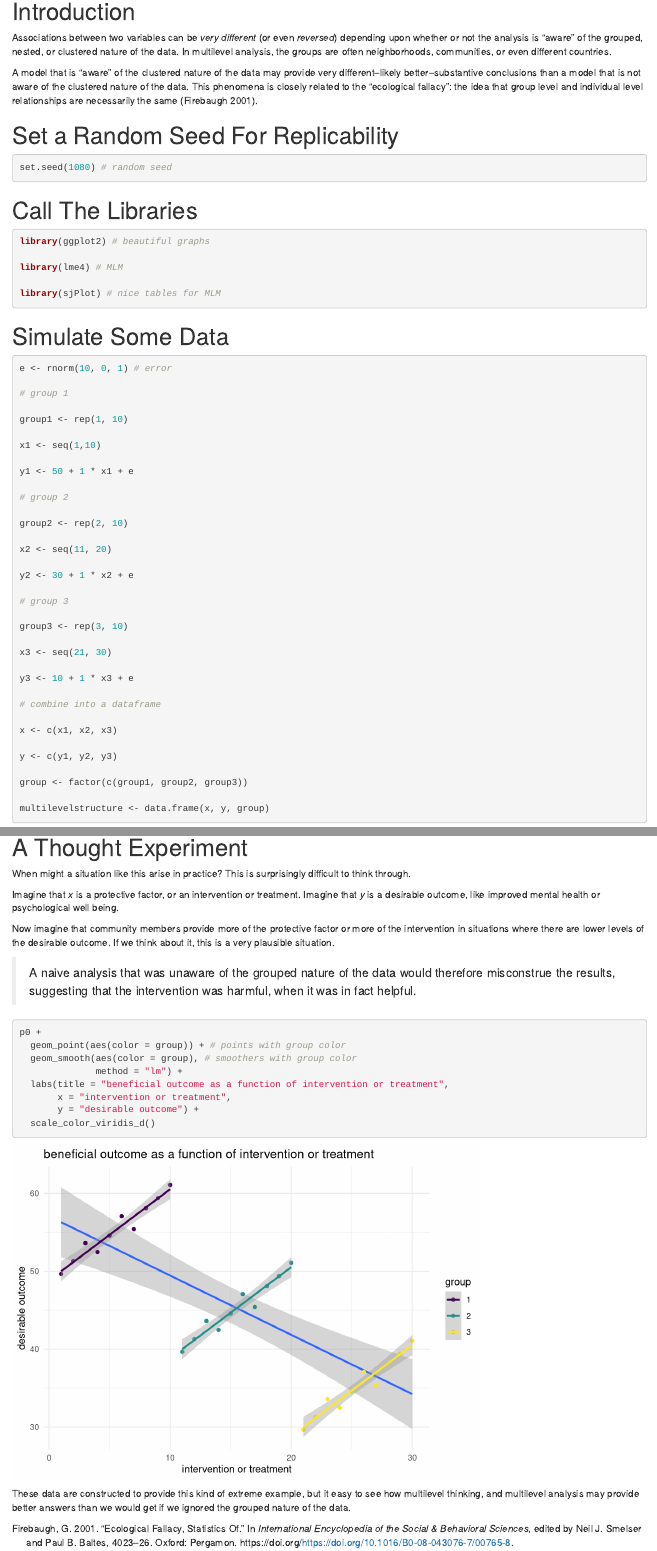
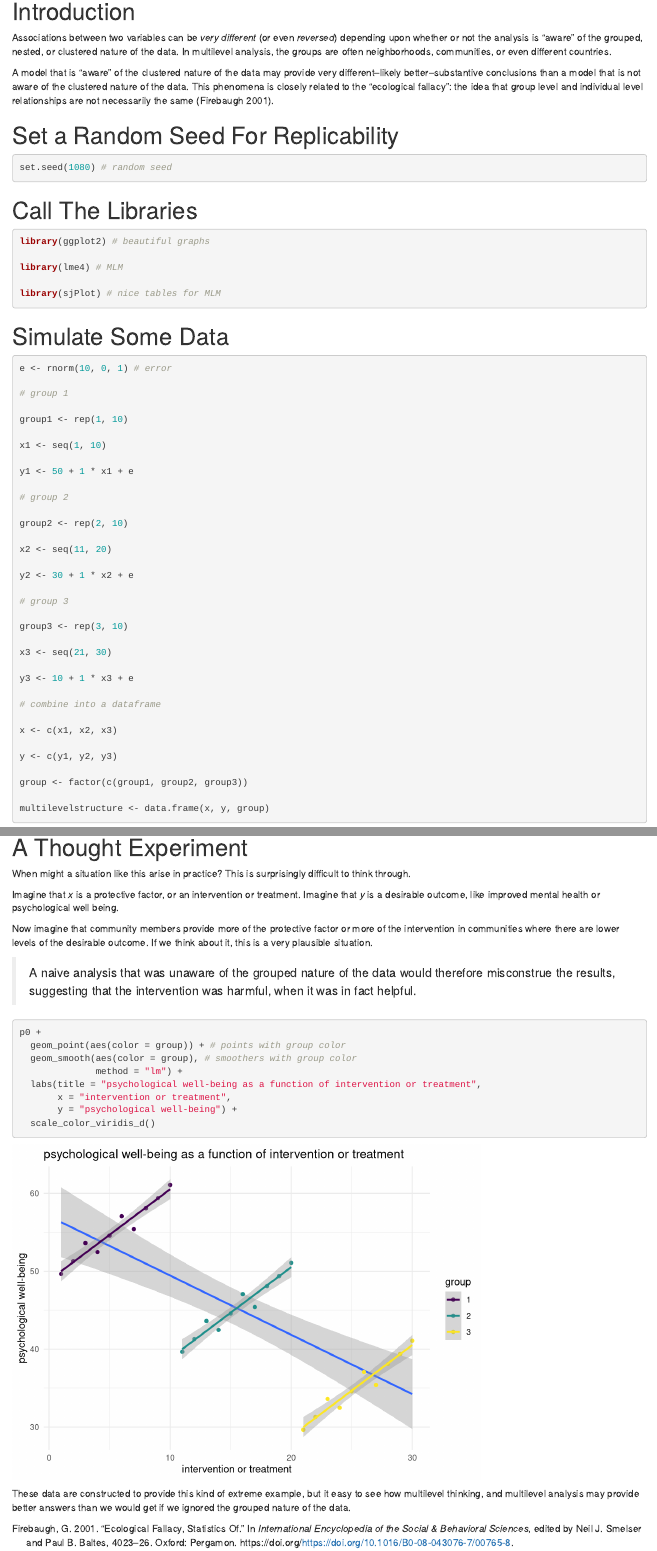
Before and after one commit to agrogan1/multilevel, an R Markdown document (multilevel-structure/multilevel-structure.Rmd): the page in a window 1100 px wide, from 180 px down, and a second part further down, joined at a grey line. Rendered offline with R 4.5, knitr and Pandoc, with nearby package versions; drawn as R Markdown's standard HTML page in place of the format the file asks for; some code elsewhere in the file could not run offline.

Commit message:
updates and clarifications

````diff
--- a/multilevel-structure/multilevel-structure.Rmd
+++ b/multilevel-structure/multilevel-structure.Rmd
@@ -30,7 +30,7 @@ knitr::opts_chunk$set(echo = TRUE,
 
 Associations between two variables can be *very different* (or even *reversed*) depending upon whether or not the analysis is "aware" of the grouped, nested, or clustered nature of the data. In multilevel analysis, the groups are often neighborhoods, communities, or even different countries.
 
-A model that is "aware" of the clustered nature of the data may provide very different--likely better--substantive conclusions than a model that is not aware of the clustered nature of the data. This phenomena is closely related to the "ecological fallacy": the idea that group level and individual level relationships are necessarily the same [@FIREBAUGH20014023].
+A model that is "aware" of the clustered nature of the data may provide very different--likely better--substantive conclusions than a model that is not aware of the clustered nature of the data. This phenomena is closely related to the "ecological fallacy": the idea that group level and individual level relationships are not necessarily the same [@FIREBAUGH20014023].
 
 # Set a Random Seed For Replicability
 
@@ -167,7 +167,7 @@ When might a situation like this arise in practice? This is surprisingly difficu
 
 Imagine that *x* is a protective factor, or an intervention or treatment. Imagine that *y* is a desirable outcome, like improved mental health or psychological well being.
 
-Now imagine that community members provide more of the protective factor or more of the intervention in situations where there are lower levels of the desirable outcome. If we think about it, this is a very plausible situation.
+Now imagine that community members provide more of the protective factor or more of the intervention in communities where there are lower levels of the desirable outcome. If we think about it, this is a very plausible situation.
 
 > A naive analysis that was unaware of the grouped nature of the data would therefore misconstrue the results, suggesting that the intervention was harmful, when it was in fact helpful.
 
@@ -177,9 +177,9 @@ p0 +
   geom_point(aes(color = group)) + # points with group color
   geom_smooth(aes(color = group), # smoothers with group color
               method = "lm") +
-  labs(title = "beneficial outcome as a function of intervention or treatment",
+  labs(title = "psychological well-being as a function of intervention or treatment",
        x = "intervention or treatment",
-       y = "desirable outcome") +
+       y = "psychological well-being") +
   scale_color_viridis_d()
 
 ```
````
Also changed, not shown: multilevel-structure/multilevel-structure.html, multilevel-structure/multilevel-structure.Rmd (2 more changed lines).
